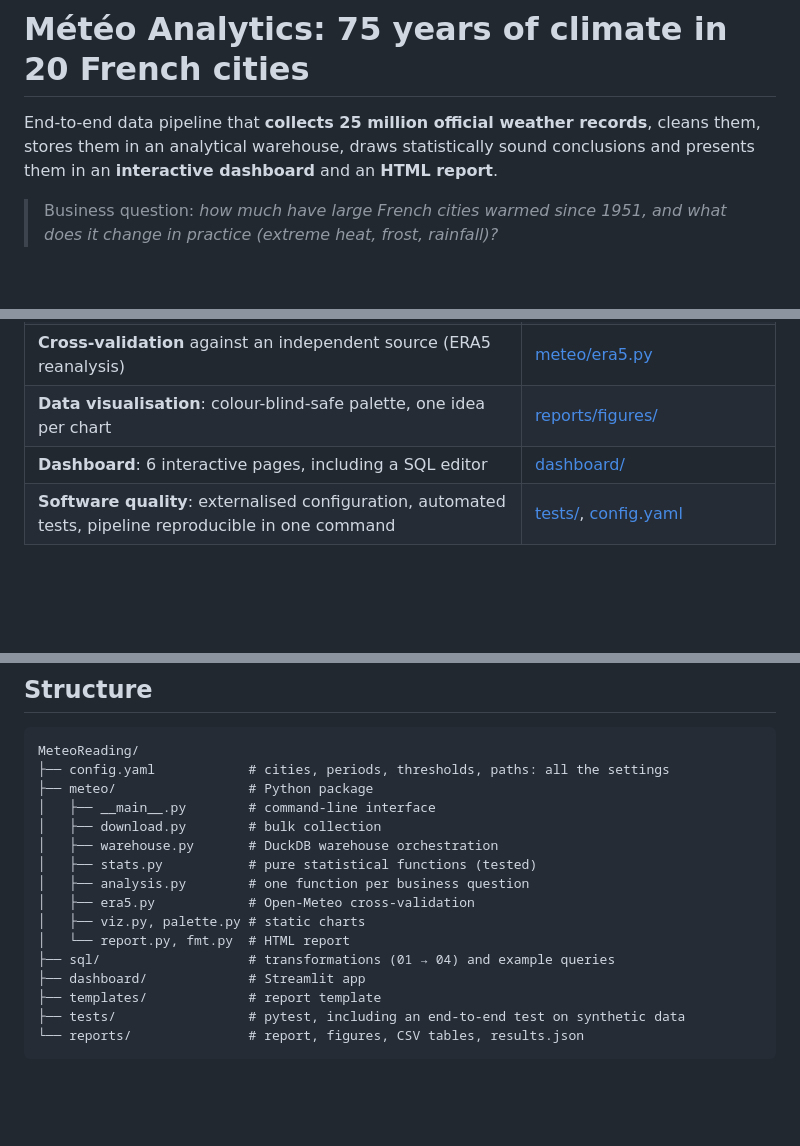
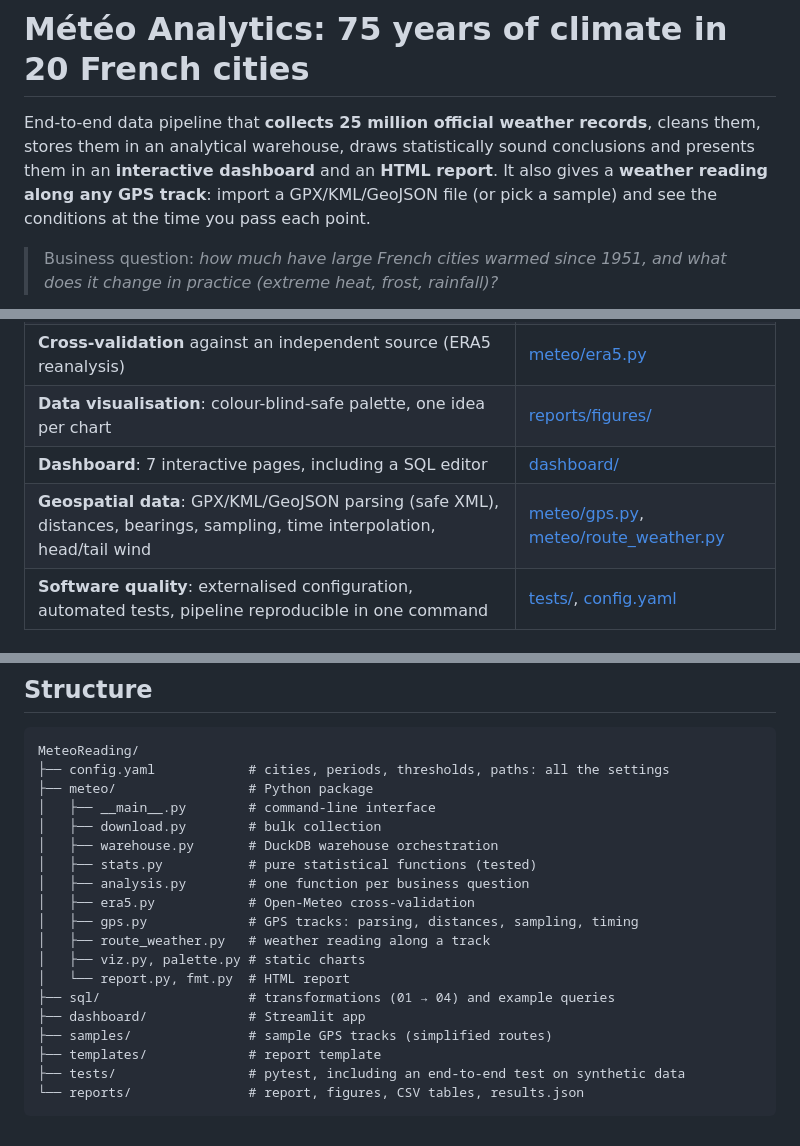
Before and after one commit to ElliotGalaor/MeteoReading, a Markdown page: README.md, 3 parts joined by grey strips. GitHub-like rendering; blank space fills up the shorter version.

```diff
--- a/README.md
+++ b/README.md
@@ -2,7 +2,8 @@
 
 End-to-end data pipeline that **collects 25 million official weather records**, cleans them, stores them in an
 analytical warehouse, draws statistically sound conclusions and presents them in an **interactive dashboard**
-and an **HTML report**.
+and an **HTML report**. It also gives a **weather reading along any GPS track**: import a GPX/KML/GeoJSON file
+(or pick a sample) and see the conditions at the time you pass each point.
 
 > Business question: *how much have large French cities warmed since 1951, and what does it change in practice
 > (extreme heat, frost, rainfall)?*
@@ -40,7 +41,8 @@ The full report, with every figure and the method, is in [reports/climate_report
 | **Exploratory machine learning**: PCA + k-means, choice of k by silhouette | [meteo/analysis.py](meteo/analysis.py) |
 | **Cross-validation** against an independent source (ERA5 reanalysis) | [meteo/era5.py](meteo/era5.py) |
 | **Data visualisation**: colour-blind-safe palette, one idea per chart | [reports/figures/](reports/figures/) |
-| **Dashboard**: 6 interactive pages, including a SQL editor | [dashboard/](dashboard/) |
+| **Dashboard**: 7 interactive pages, including a SQL editor | [dashboard/](dashboard/) |
+| **Geospatial data**: GPX/KML/GeoJSON parsing (safe XML), distances, bearings, sampling, time interpolation, head/tail wind | [meteo/gps.py](meteo/gps.py), [meteo/route_weather.py](meteo/route_weather.py) |
 | **Software quality**: externalised configuration, automated tests, pipeline reproducible in one command | [tests/](tests/), [config.yaml](config.yaml) |
 
 ## Quick start
@@ -163,10 +188,13 @@ MeteoReading/
 │   ├── stats.py           # pure statistical functions (tested)
 │   ├── analysis.py        # one function per business question
 │   ├── era5.py            # Open-Meteo cross-validation
+│   ├── gps.py             # GPS tracks: parsing, distances, sampling, timing
+│   ├── route_weather.py   # weather reading along a track
 │   ├── viz.py, palette.py # static charts
 │   └── report.py, fmt.py  # HTML report
 ├── sql/                   # transformations (01 → 04) and example queries
 ├── dashboard/             # Streamlit app
+├── samples/               # sample GPS tracks (simplified routes)
 ├── templates/             # report template
 ├── tests/                 # pytest, including an end-to-end test on synthetic data
 └── reports/               # report, figures, CSV tables, results.json
```
Also changed, not shown: other parts of README.md (+23 -0 lines), docs/interview_guide.md (+10 -1 lines), reports/figures/route_weather_example.png (added), 12 other files.
